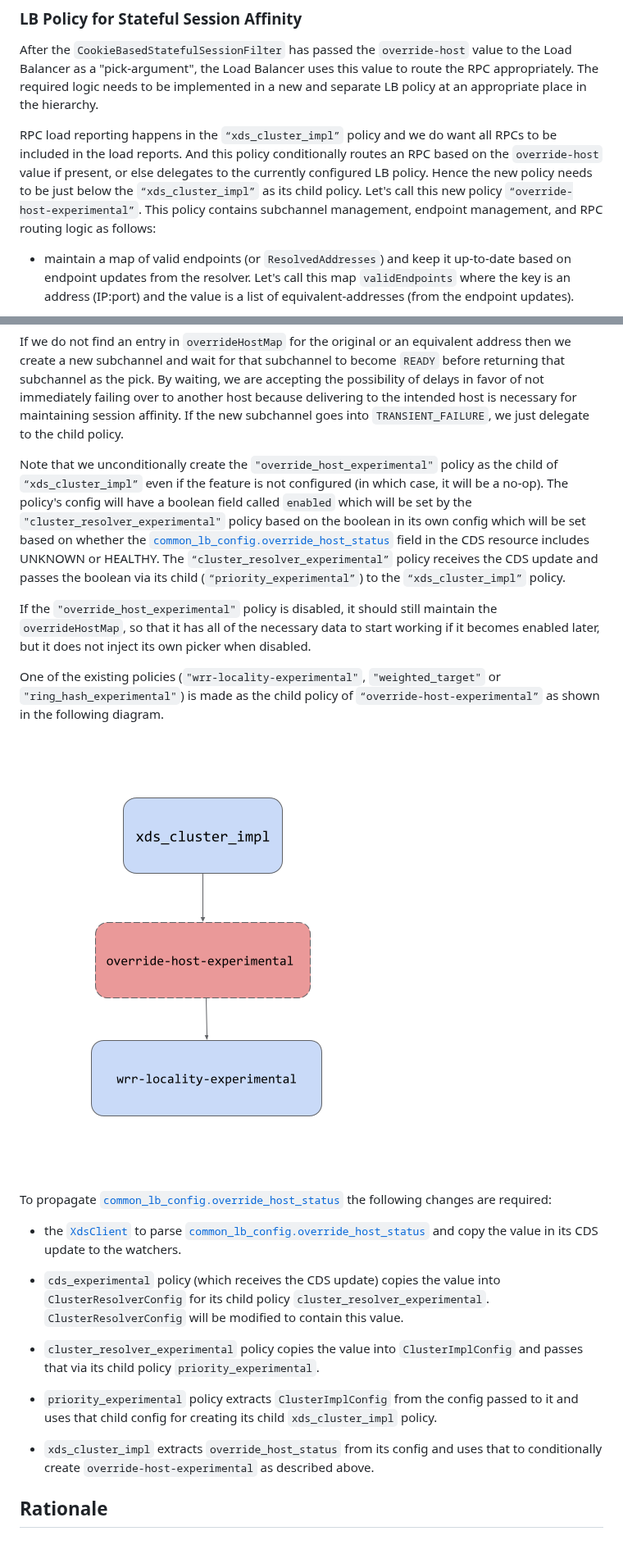
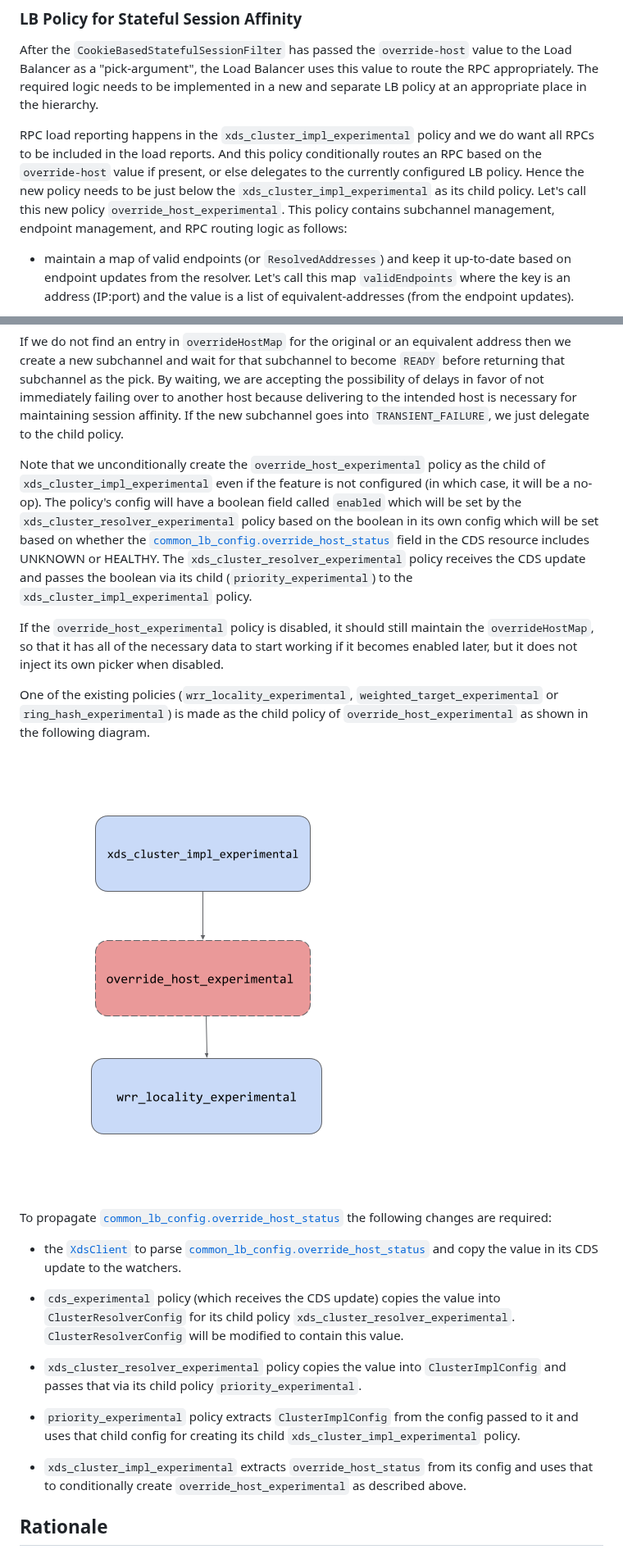
Before and after one commit to grpc/proposal, a Markdown page: A55-xds-stateful-session-affinity.md, 2 parts joined by grey strips. Shown at 82% size. Rendered like a GitHub page; pictures changed too: A55_graphics/lb-hierarchy.png.

Commit message:
address review comments - next set2

```diff
--- a/A55-xds-stateful-session-affinity.md
+++ b/A55-xds-stateful-session-affinity.md
@@ -223,13 +226,13 @@ this value to route the RPC appropriately. The required logic needs to be
 implemented in a new and separate LB policy at an appropriate place in the
 hierarchy.
 
-RPC load reporting happens in the `“xds_cluster_impl”` policy and we do want
-all RPCs to be included in the load reports. And this policy conditionally
-routes an RPC based on the `override-host` value if present, or else delegates
-to the currently configured LB policy. Hence the new policy needs to be just
-below the `“xds_cluster_impl”` as its child policy. Let's call this new policy
-`“override-host-experimental”`. This policy contains subchannel management,
-endpoint management, and RPC routing logic as follows:
+RPC load reporting happens in the `xds_cluster_impl_experimental` policy and
+we do want all RPCs to be included in the load reports. And this policy
+conditionally routes an RPC based on the `override-host` value if present, or
+else delegates to the currently configured LB policy. Hence the new policy
+needs to be just below the `xds_cluster_impl_experimental` as its child policy.
+Let's call this new policy `override_host_experimental`. This policy contains
+subchannel management, endpoint management, and RPC routing logic as follows:
 
 * maintain a map of valid endpoints (or `ResolvedAddresses`) and keep it
   up-to-date based on endpoint updates from the resolver. Let's call this
@@ -320,27 +323,28 @@ for maintaining session affinity. If the new subchannel goes into
 `TRANSIENT_FAILURE`, we just delegate to the child policy.
 
 
-Note that we unconditionally create the `"override_host_experimental"` policy
-as the child of `“xds_cluster_impl”` even if the feature is not configured
-(in which case, it will be a no-op). The policy's config will have a boolean
-field called `enabled` which will be set by the
-`"cluster_resolver_experimental"` policy based on the boolean in its own
+Note that we unconditionally create the `override_host_experimental` policy
+as the child of `xds_cluster_impl_experimental` even if the feature is not
+configured (in which case, it will be a no-op). The policy's config will have
+a boolean field called `enabled` which will be set by the
+`xds_cluster_resolver_experimental` policy based on the boolean in its own
 config which will be set based on whether the
 [`common_lb_config.override_host_status`][or-host-status] field
 in the CDS resource includes UNKNOWN or HEALTHY. The
-`“cluster_resolver_experimental”` policy receives the CDS update and passes
-the boolean via its child (`“priority_experimental”`) to the
-`“xds_cluster_impl”` policy.
+`xds_cluster_resolver_experimental` policy receives the CDS update and passes
+the boolean via its child (`priority_experimental`) to the
+`xds_cluster_impl_experimental` policy.
 
-If the `"override_host_experimental"` policy is disabled, it should still
+If the `override_host_experimental` policy is disabled, it should still
 maintain the `overrideHostMap`, so that it has all of the necessary data
 to start working if it becomes enabled later, but it does not inject its
 own picker when disabled.
 
 
-One of the existing policies (`"wrr-locality-experimental"`, `"weighted_target"`
-or `"ring_hash_experimental"`) is made as the child policy of
-`“override-host-experimental”` as shown in the following diagram.
+One of the existing policies (`wrr_locality_experimental`,
+`weighted_target_experimental` or `ring_hash_experimental`) is made as
+the child policy of `override_host_experimental` as shown in the following
+diagram.
 
 ![LB Policy Hierarchy Diagram](A55_graphics/lb-hierarchy.png)
 
@@ -353,19 +357,20 @@ in its CDS update to the watchers.
 
 * `cds_experimental` policy (which receives the CDS update) copies the value
 into `ClusterResolverConfig` for its child policy
-`cluster_resolver_experimental`. `ClusterResolverConfig` will be modified to
+`xds_cluster_resolver_experimental`. `ClusterResolverConfig` will be modified to
 contain this value.
 
-* `cluster_resolver_experimental` policy copies the value into
+* `xds_cluster_resolver_experimental` policy copies the value into
 `ClusterImplConfig` and passes that via its child policy
 `priority_experimental`.
 
 * `priority_experimental` policy extracts `ClusterImplConfig` from the
 config passed to it and uses that child config for creating its child
-`xds_cluster_impl` policy.
+`xds_cluster_impl_experimental` policy.
 
-* `xds_cluster_impl` extracts `override_host_status` from its config and uses
-that to conditionally create `override-host-experimental` as described above.
+* `xds_cluster_impl_experimental` extracts `override_host_status` from its
+config and uses that to conditionally create `override_host_experimental` as
+described above.
 
 
 
```
Also changed, not shown: other parts of A55-xds-stateful-session-affinity.md (+9 -6 lines), 1 other file.
